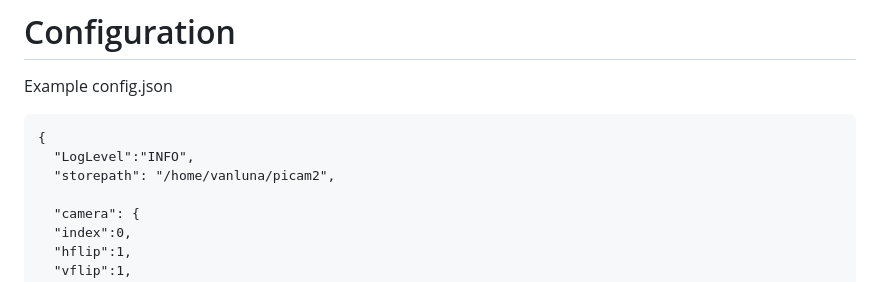
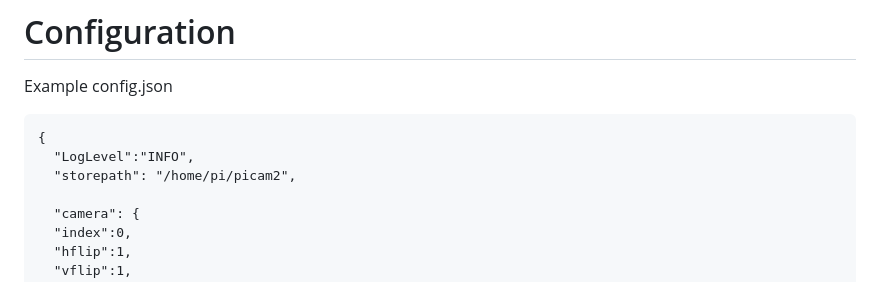
Before and after one commit to irimitenkan/picam2ctrl, a Markdown page: README.md, the part around the change. GitHub-like rendering.

Commit message:
remove my local user

````diff
--- a/README.md
+++ b/README.md
@@ -99,7 +99,7 @@ Example config.json
   ```
   {
     "LogLevel":"INFO",
-    "storepath": "/home/vanluna/picam2",
+    "storepath": "/home/pi/picam2",
 
     "camera": {
     "index":0,
````
